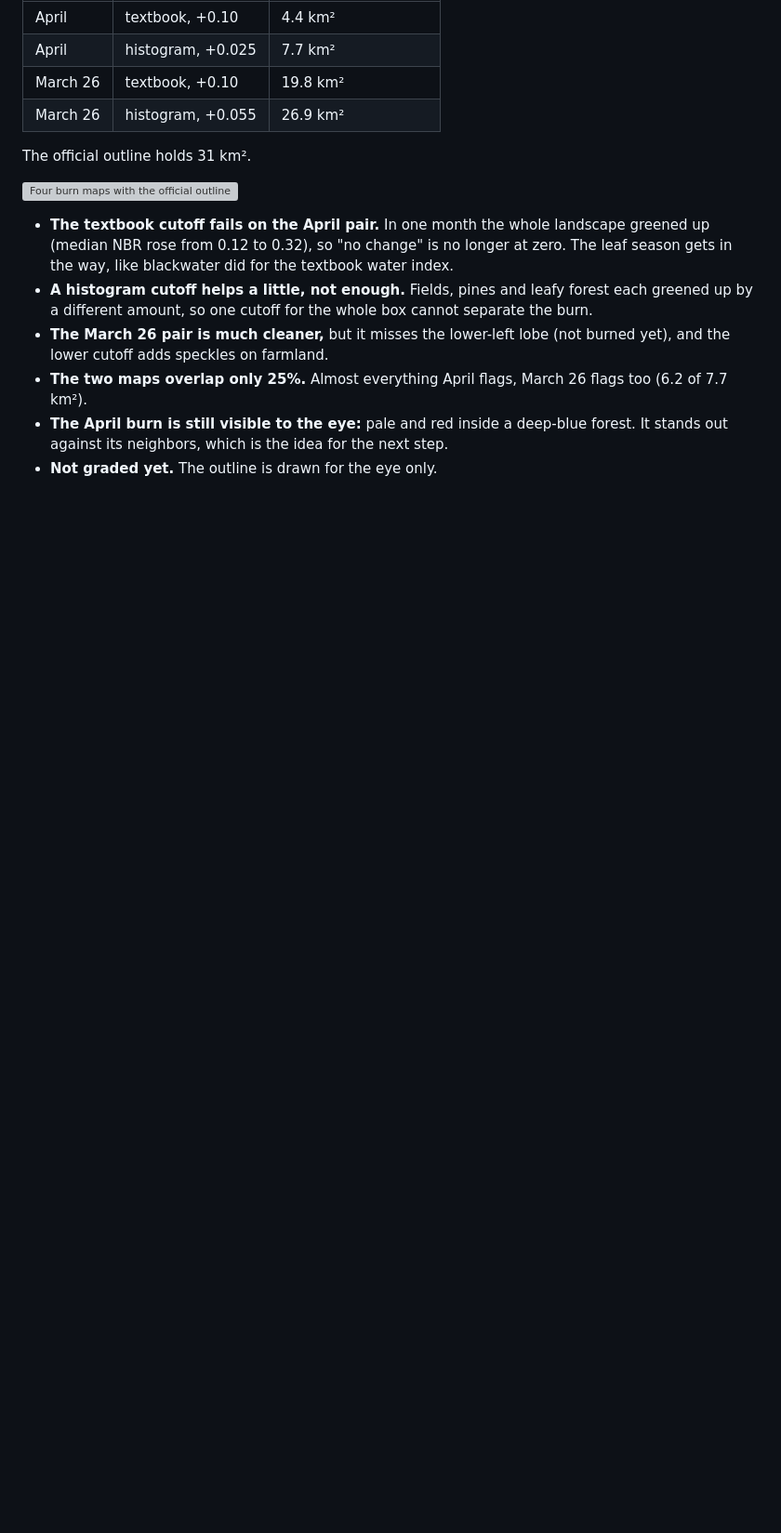
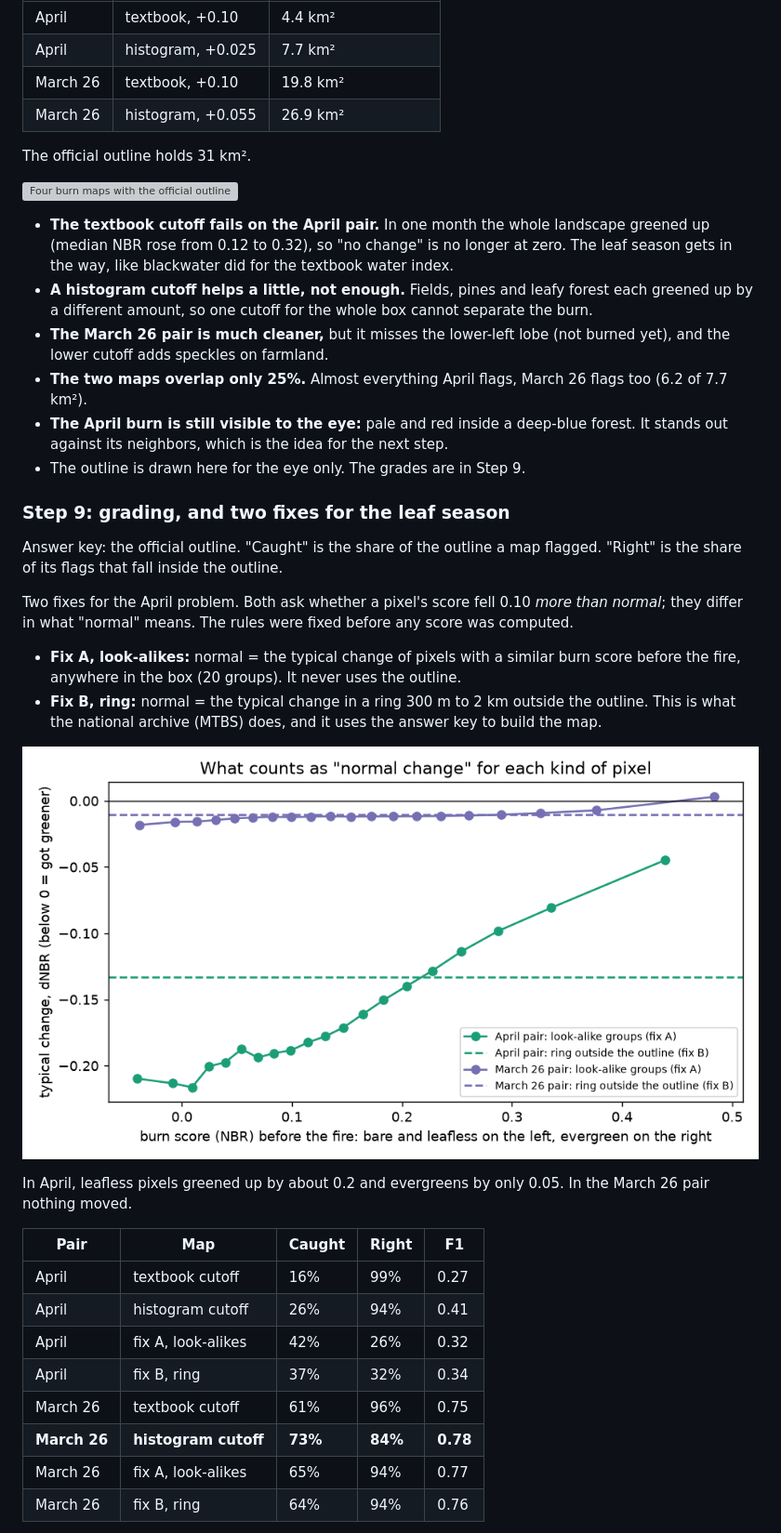
Before and after one commit to HolySmoresS/nc-hls-mapper, a Markdown page: README.md, the part around one of its changes. Shown at 93% size. Rendered like a GitHub page; pictures changed too: figures/09_normal_change.png (added); blank space fills up the shorter version; grey boxes are pictures that could not be loaded.

```diff
--- a/README.md
+++ b/README.md
@@ -166,4 +166,27 @@ The official outline holds 31 km².
 - **The March 26 pair is much cleaner,** but it misses the lower-left lobe (not burned yet), and the lower cutoff adds speckles on farmland.
 - **The two maps overlap only 25%.** Almost everything April flags, March 26 flags too (6.2 of 7.7 km²).
 - **The April burn is still visible to the eye:** pale and red inside a deep-blue forest. It stands out against its neighbors, which is the idea for the next step.
-- **Not graded yet.** The outline is drawn for the eye only.
+- The outline is drawn here for the eye only. The grades are in Step 9.
+
+### Step 9: grading, and two fixes for the leaf season
+Answer key: the official outline. "Caught" is the share of the outline a map flagged. "Right" is the share of its flags that fall inside the outline.
+
+Two fixes for the April problem. Both ask whether a pixel's score fell 0.10 *more than normal*; they differ in what "normal" means. The rules were fixed before any score was computed.
+- **Fix A, look-alikes:** normal = the typical change of pixels with a similar burn score before the fire, anywhere in the box (20 groups). It never uses the outline.
+- **Fix B, ring:** normal = the typical change in a ring 300 m to 2 km outside the outline. This is what the national archive (MTBS) does, and it uses the answer key to build the map.
+
+![What normal change looks like for each kind of pixel](figures/09_normal_change.png)
+
+In April, leafless pixels greened up by about 0.2 and evergreens by only 0.05. In the March 26 pair nothing moved.
+
+| Pair | Map | Caught | Right | F1 |
+|---|---|---|---|---|
+| April | textbook cutoff | 16% | 99% | 0.27 |
+| April | histogram cutoff | 26% | 94% | 0.41 |
+| April | fix A, look-alikes | 42% | 26% | 0.32 |
+| April | fix B, ring | 37% | 32% | 0.34 |
+| March 26 | textbook cutoff | 61% | 96% | 0.75 |
+| **March 26** | **histogram cutoff** | **73%** | **84%** | **0.78** |
+| March 26 | fix A, look-alikes | 65% | 94% | 0.77 |
+| March 26 | fix B, ring | 64% | 94% | 0.76 |
+
```
Also changed, not shown: other parts of README.md (+21 -2 lines), CLAUDE.md (+2 -1 lines), LOG.md (+1 -0 lines), figures/09_burn_scores.png (added), 6 other files.
